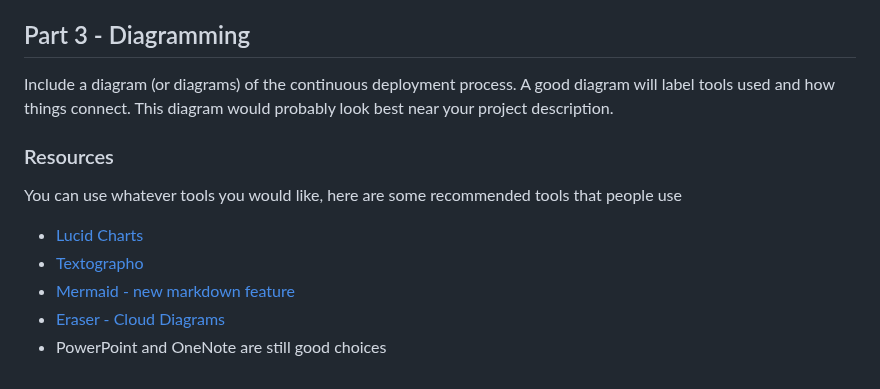
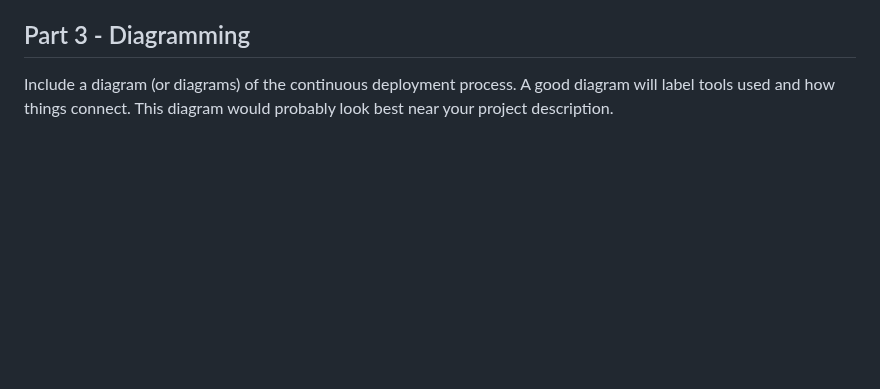
Before and after one commit to WSU-kduncan/3120-cicd-NolimitDougie, a Markdown page: Project5/README-CI.md, the part around the change. GitHub-like rendering; blank space fills up the shorter version.

```diff
--- a/Project5/README-CI.md
+++ b/Project5/README-CI.md
@@ -112,13 +112,3 @@ The script is located inside of the `WebHook/refresh.sh`. To get the latest vers
 ## Part 3 - Diagramming
 
 Include a diagram (or diagrams) of the continuous deployment process.  A good diagram will label tools used and how things connect.  This diagram would probably look best near your project description.
-
-### Resources
-
-You can use whatever tools you would like, here are some recommended tools that people use
-
-- [Lucid Charts](https://www.lucidchart.com/pages/)
-- [Textographo](https://textografo.com/)
-- [Mermaid - new markdown feature](https://github.blog/2022-02-14-include-diagrams-markdown-files-mermaid/)
-- [Eraser - Cloud Diagrams](https://docs.tryeraser.com/docs/cloud-diagrams)
-- PowerPoint and OneNote are still good choices
```
